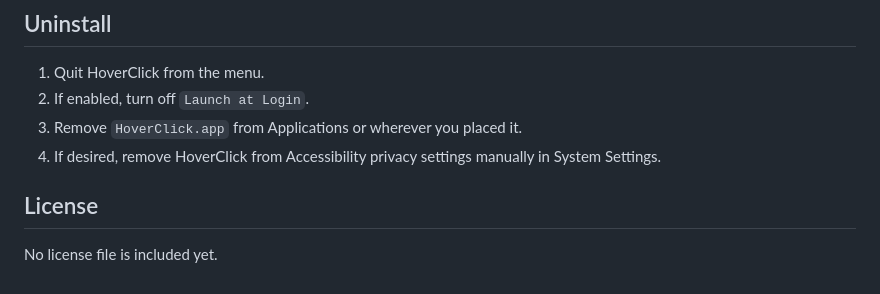
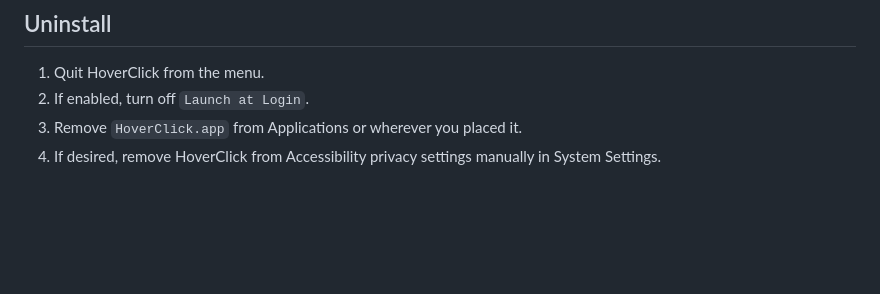
Before and after one commit to gergoterek/HoverClick, a Markdown page: README.md, the part around the change. Rendered like a GitHub page; blank space fills up the shorter version.

Commit message:
Remove README license section

```diff
--- a/README.md
+++ b/README.md
@@ -124,7 +124,3 @@ For development workflow details, see `docs/DEVELOPMENT.md`.
 2. If enabled, turn off `Launch at Login`.
 3. Remove `HoverClick.app` from Applications or wherever you placed it.
 4. If desired, remove HoverClick from Accessibility privacy settings manually in System Settings.
-
-## License
-
-No license file is included yet.
```
